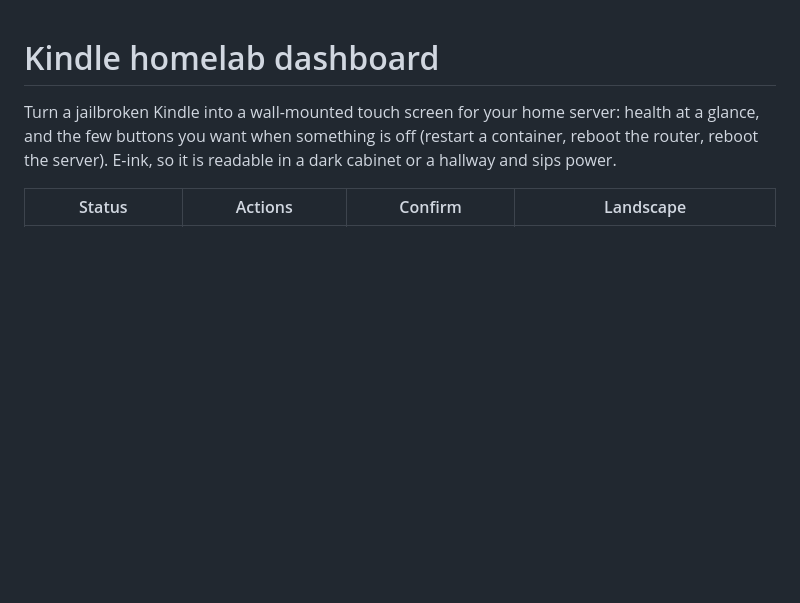
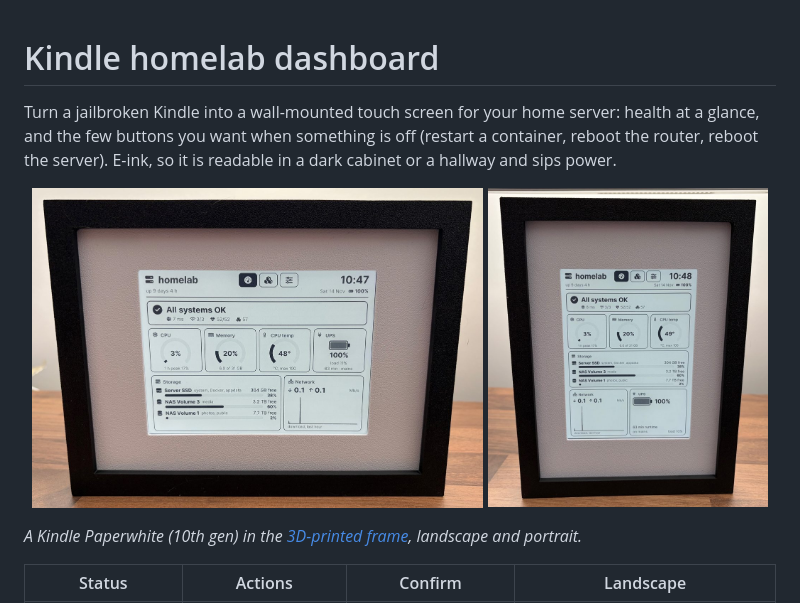
Before and after one commit to alexpvieira/kindle-homelab-dashboard, a Markdown page: README.md, the part around the change. Rendered like a GitHub page; pictures changed too: docs/photos/frame-landscape.jpg (added), docs/photos/frame-portrait.jpg (added); blank space fills up the shorter version.

Commit message:
README: photos of the finished dashboard in its frame
Hostname retouched to the demo name; cropped, resized and stripped of metadata.

Co-Authored-By: Claude Opus 5.5 <noreply@anthropic.com>

```diff
--- a/README.md
+++ b/README.md
@@ -3,6 +3,13 @@
 Turn a jailbroken Kindle into a wall-mounted touch screen for your home server: health at a glance,
 and the few buttons you want when something is off (restart a container, reboot the router, reboot the
 server). E-ink, so it is readable in a dark cabinet or a hallway and sips power.
+
+<p align="center">
+  <img src="docs/photos/frame-landscape.jpg" alt="The dashboard on a Kindle Paperwhite in the 3D-printed frame, landscape" height="320">
+  <img src="docs/photos/frame-portrait.jpg" alt="The same frame standing in portrait" height="320">
+</p>
+
+*A Kindle Paperwhite (10th gen) in the [3D-printed frame](https://makerworld.com/en/models/3609308-kindle-paperwhite-smart-home-dashboard-frame), landscape and portrait.*
 
 | Status | Actions | Confirm | Landscape |
 | --- | --- | --- | --- |
```
